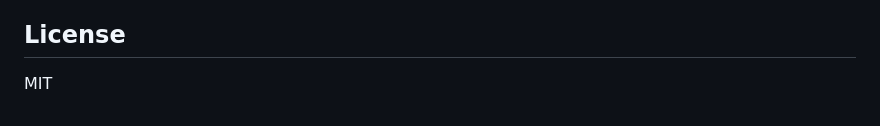
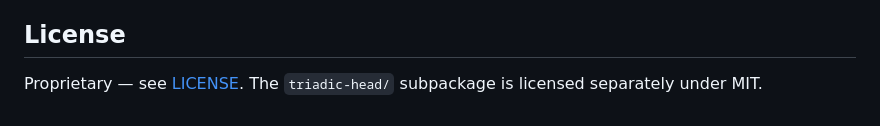
Before and after one commit to arturoornelasb/triadic-microgpt, a Markdown page: README.md, the part around the change. Rendered like a GitHub page.

Commit message:
fix: correct license in README from MIT to Proprietary
README falsely declared MIT. Actual license is Proprietary per LICENSE
file. The triadic-head/ subpackage remains MIT-licensed separately.

Co-Authored-By: Claude Opus 4.6 <noreply@anthropic.com>

```diff
--- a/README.md
+++ b/README.md
@@ -255,4 +255,4 @@ cd paper && pdflatex triadic_microgpt.tex && pdflatex triadic_microgpt.tex
 
 ## License
 
-MIT
+Proprietary — see [LICENSE](./LICENSE). The `triadic-head/` subpackage is licensed separately under MIT.
```
